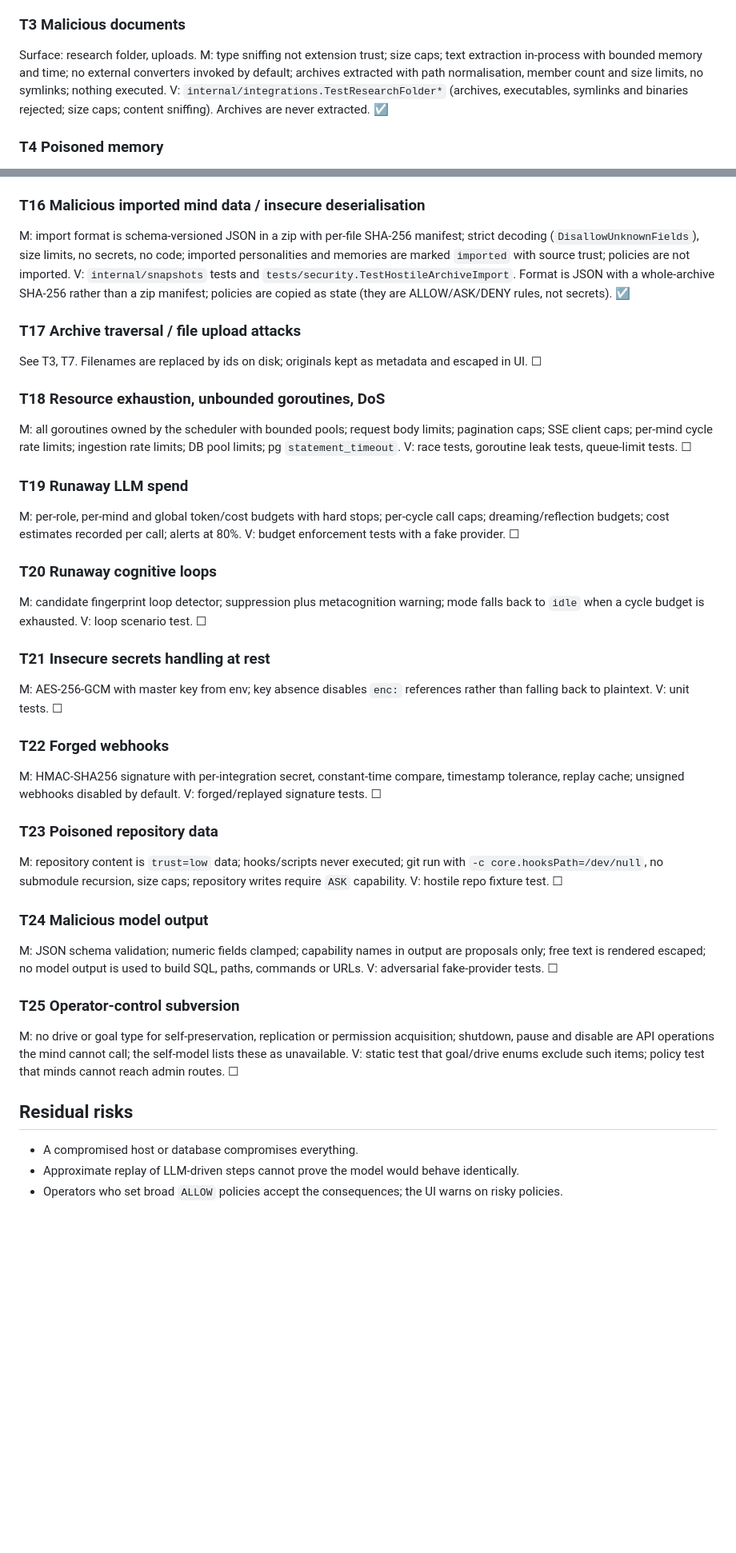
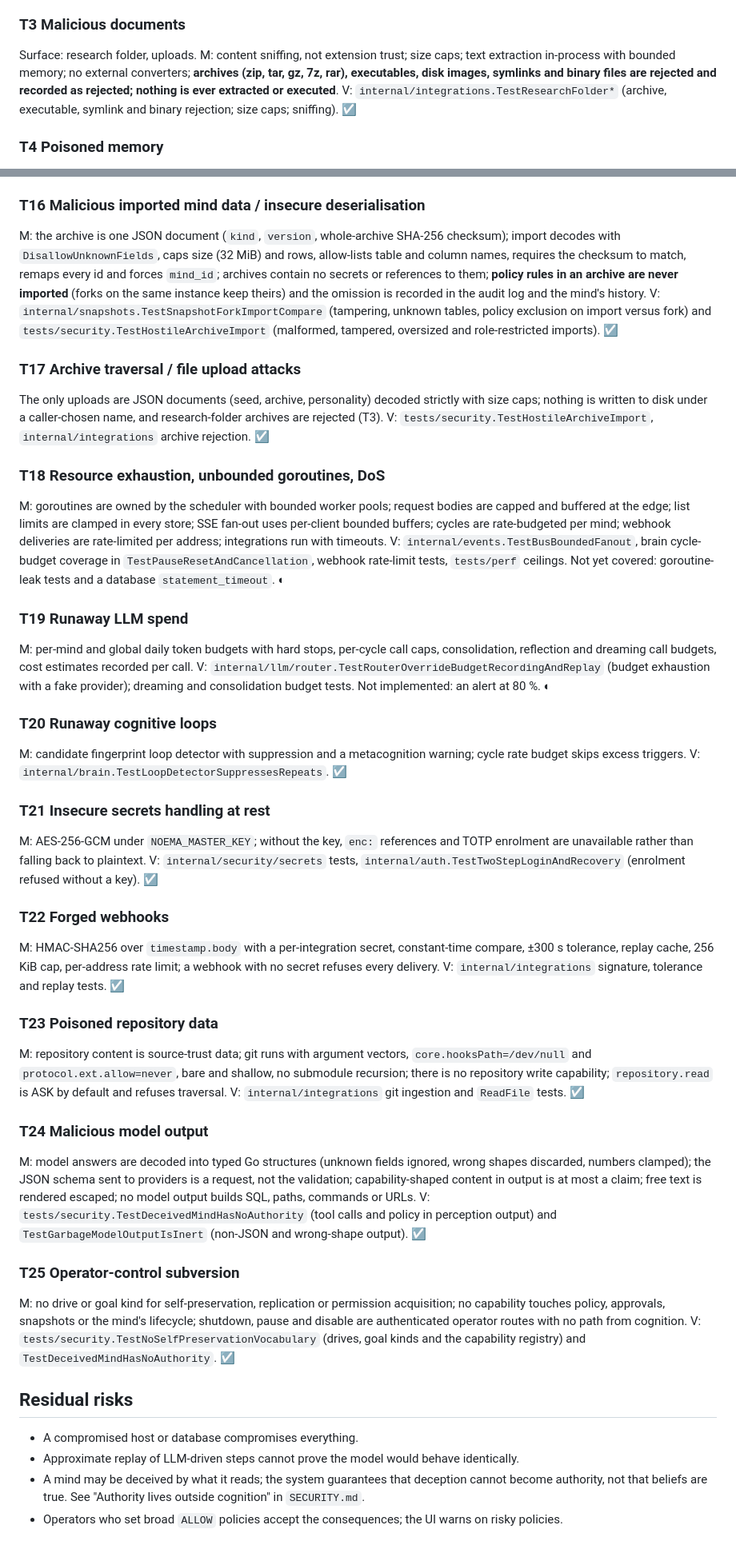
Before and after one commit to andydixon/noema, a Markdown page: THREAT_MODEL.md, 2 parts joined by grey strips. Shown at 80% size. Drawn GitHub-style; blank space fills up the shorter version.

```diff
--- a/THREAT_MODEL.md
+++ b/THREAT_MODEL.md
@@ -25,7 +25,7 @@ M: all ingested text is wrapped in delimited data blocks with an explicit "this
 
 ### T3 Malicious documents
 Surface: research folder, uploads.
-M: type sniffing not extension trust; size caps; text extraction in-process with bounded memory and time; no external converters invoked by default; archives extracted with path normalisation, member count and size limits, no symlinks; nothing executed. V: `internal/integrations.TestResearchFolder*` (archives, executables, symlinks and binaries rejected; size caps; content sniffing). Archives are never extracted. ☑
+M: content sniffing, not extension trust; size caps; text extraction in-process with bounded memory; no external converters; **archives (zip, tar, gz, 7z, rar), executables, disk images, symlinks and binary files are rejected and recorded as rejected; nothing is ever extracted or executed**. V: `internal/integrations.TestResearchFolder*` (archive, executable, symlink and binary rejection; size caps; sniffing). ☑
 
 ### T4 Poisoned memory
 Surface: repeated false observations from a low-trust source shaping semantic memory.
@@ -72,37 +72,38 @@ M: capability layer is the only tool path; policy evaluated server-side on every
 M: every repository method is mind-scoped; no query without `mind_id` predicate on mind-owned tables (enforced by code review and a static test that scans SQL); cross-mind messages go through an explicit channel table with policy. V: `tests/security.TestCrossMindIsolation` (lists, detail routes, search, events, archives). ☑
 
 ### T16 Malicious imported mind data / insecure deserialisation
-M: import format is schema-versioned JSON in a zip with per-file SHA-256 manifest; strict decoding (`DisallowUnknownFields`), size limits, no secrets, no code; imported personalities and memories are marked `imported` with source trust; policies are not imported. V: `internal/snapshots` tests and `tests/security.TestHostileArchiveImport`. Format is JSON with a whole-archive SHA-256 rather than a zip manifest; policies are copied as state (they are ALLOW/ASK/DENY rules, not secrets). ☑
+M: the archive is one JSON document (`kind`, `version`, whole-archive SHA-256 checksum); import decodes with `DisallowUnknownFields`, caps size (32 MiB) and rows, allow-lists table and column names, requires the checksum to match, remaps every id and forces `mind_id`; archives contain no secrets or references to them; **policy rules in an archive are never imported** (forks on the same instance keep theirs) and the omission is recorded in the audit log and the mind's history. V: `internal/snapshots.TestSnapshotForkImportCompare` (tampering, unknown tables, policy exclusion on import versus fork) and `tests/security.TestHostileArchiveImport` (malformed, tampered, oversized and role-restricted imports). ☑
 
 ### T17 Archive traversal / file upload attacks
-See T3, T7. Filenames are replaced by ids on disk; originals kept as metadata and escaped in UI. ☐
+The only uploads are JSON documents (seed, archive, personality) decoded strictly with size caps; nothing is written to disk under a caller-chosen name, and research-folder archives are rejected (T3). V: `tests/security.TestHostileArchiveImport`, `internal/integrations` archive rejection. ☑
 
 ### T18 Resource exhaustion, unbounded goroutines, DoS
-M: all goroutines owned by the scheduler with bounded pools; request body limits; pagination caps; SSE client caps; per-mind cycle rate limits; ingestion rate limits; DB pool limits; pg `statement_timeout`. V: race tests, goroutine leak tests, queue-limit tests. ☐
+M: goroutines are owned by the scheduler with bounded worker pools; request bodies are capped and buffered at the edge; list limits are clamped in every store; SSE fan-out uses per-client bounded buffers; cycles are rate-budgeted per mind; webhook deliveries are rate-limited per address; integrations run with timeouts. V: `internal/events.TestBusBoundedFanout`, brain cycle-budget coverage in `TestPauseResetAndCancellation`, webhook rate-limit tests, `tests/perf` ceilings. Not yet covered: goroutine-leak tests and a database `statement_timeout`. ◐
 
 ### T19 Runaway LLM spend
-M: per-role, per-mind and global token/cost budgets with hard stops; per-cycle call caps; dreaming/reflection budgets; cost estimates recorded per call; alerts at 80%. V: budget enforcement tests with a fake provider. ☐
+M: per-mind and global daily token budgets with hard stops, per-cycle call caps, consolidation, reflection and dreaming call budgets, cost estimates recorded per call. V: `internal/llm/router.TestRouterOverrideBudgetRecordingAndReplay` (budget exhaustion with a fake provider); dreaming and consolidation budget tests. Not implemented: an alert at 80 %. ◐
 
 ### T20 Runaway cognitive loops
-M: candidate fingerprint loop detector; suppression plus metacognition warning; mode falls back to `idle` when a cycle budget is exhausted. V: loop scenario test. ☐
+M: candidate fingerprint loop detector with suppression and a metacognition warning; cycle rate budget skips excess triggers. V: `internal/brain.TestLoopDetectorSuppressesRepeats`. ☑
 
 ### T21 Insecure secrets handling at rest
-M: AES-256-GCM with master key from env; key absence disables `enc:` references rather than falling back to plaintext. V: unit tests. ☐
+M: AES-256-GCM under `NOEMA_MASTER_KEY`; without the key, `enc:` references and TOTP enrolment are unavailable rather than falling back to plaintext. V: `internal/security/secrets` tests, `internal/auth.TestTwoStepLoginAndRecovery` (enrolment refused without a key). ☑
 
 ### T22 Forged webhooks
-M: HMAC-SHA256 signature with per-integration secret, constant-time compare, timestamp tolerance, replay cache; unsigned webhooks disabled by default. V: forged/replayed signature tests. ☐
+M: HMAC-SHA256 over `timestamp.body` with a per-integration secret, constant-time compare, ±300 s tolerance, replay cache, 256 KiB cap, per-address rate limit; a webhook with no secret refuses every delivery. V: `internal/integrations` signature, tolerance and replay tests. ☑
 
 ### T23 Poisoned repository data
-M: repository content is `trust=low` data; hooks/scripts never executed; git run with `-c core.hooksPath=/dev/null`, no submodule recursion, size caps; repository writes require `ASK` capability. V: hostile repo fixture test. ☐
+M: repository content is source-trust data; git runs with argument vectors, `core.hooksPath=/dev/null` and `protocol.ext.allow=never`, bare and shallow, no submodule recursion; there is no repository write capability; `repository.read` is ASK by default and refuses traversal. V: `internal/integrations` git ingestion and `ReadFile` tests. ☑
 
 ### T24 Malicious model output
-M: JSON schema validation; numeric fields clamped; capability names in output are proposals only; free text is rendered escaped; no model output is used to build SQL, paths, commands or URLs. V: adversarial fake-provider tests. ☐
+M: model answers are decoded into typed Go structures (unknown fields ignored, wrong shapes discarded, numbers clamped); the JSON schema sent to providers is a request, not the validation; capability-shaped content in output is at most a claim; free text is rendered escaped; no model output builds SQL, paths, commands or URLs. V: `tests/security.TestDeceivedMindHasNoAuthority` (tool calls and policy in perception output) and `TestGarbageModelOutputIsInert` (non-JSON and wrong-shape output). ☑
 
 ### T25 Operator-control subversion
-M: no drive or goal type for self-preservation, replication or permission acquisition; shutdown, pause and disable are API operations the mind cannot call; the self-model lists these as unavailable. V: static test that goal/drive enums exclude such items; policy test that minds cannot reach admin routes. ☐
+M: no drive or goal kind for self-preservation, replication or permission acquisition; no capability touches policy, approvals, snapshots or the mind's lifecycle; shutdown, pause and disable are authenticated operator routes with no path from cognition. V: `tests/security.TestNoSelfPreservationVocabulary` (drives, goal kinds and the capability registry) and `TestDeceivedMindHasNoAuthority`. ☑
 
 ## Residual risks
 
 - A compromised host or database compromises everything.
 - Approximate replay of LLM-driven steps cannot prove the model would behave identically.
+- A mind may be deceived by what it reads; the system guarantees that deception cannot become authority, not that beliefs are true. See "Authority lives outside cognition" in `SECURITY.md`.
 - Operators who set broad `ALLOW` policies accept the consequences; the UI warns on risky policies.
```
Also changed, not shown: other parts of THREAT_MODEL.md (+2 -2 lines), CHANGELOG.md (+10 -0 lines), SECURITY.md (+9 -2 lines).
